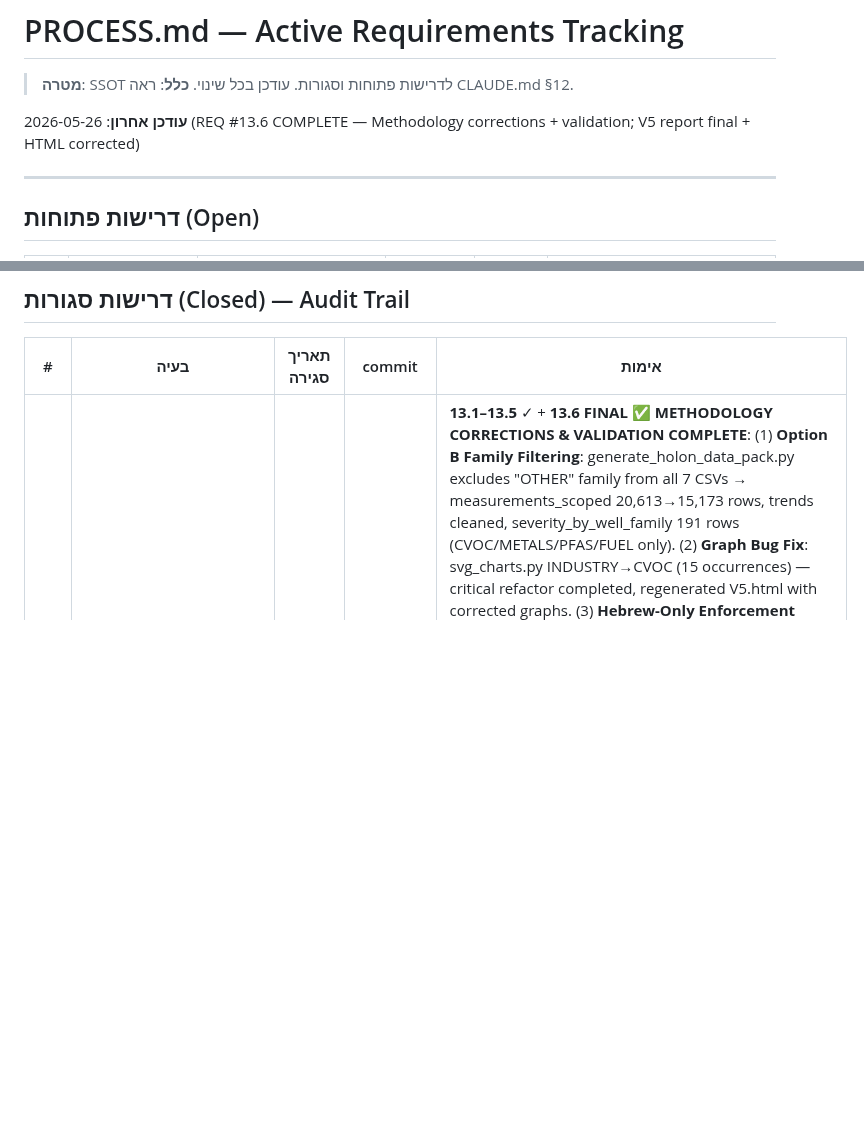
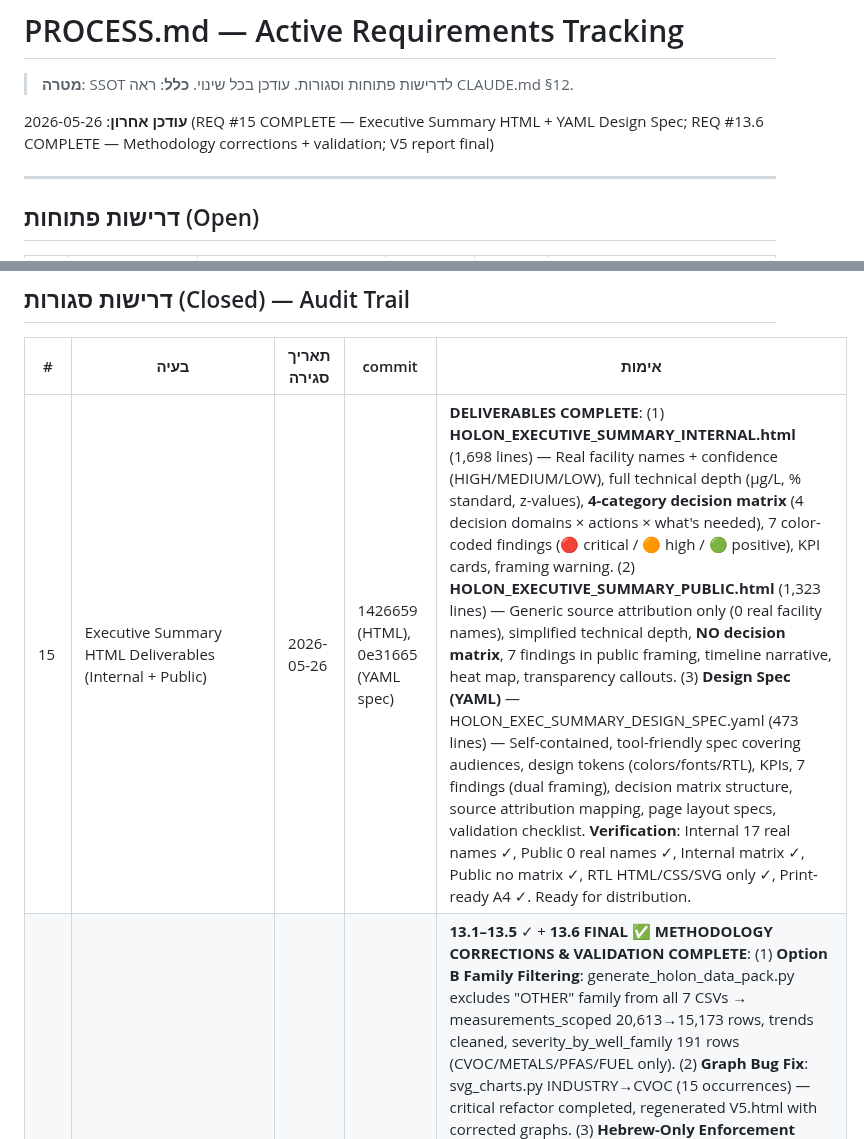
Before and after one commit to haimk-max/Industrial-Areas-Report, a Markdown page: PROCESS.md, 2 parts joined by grey strips. Drawn GitHub-style; blank space fills up the shorter version.

Commit message:
[PROCESS.md] closed #15: Executive Summary HTML deliverables + YAML design spec
Documented completion of executive summary HTML package:

REQ #15 — Executive Summary HTML Deliverables (Internal + Public)
- HOLON_EXECUTIVE_SUMMARY_INTERNAL.html (1,698 lines)
  * Real facility names + confidence levels (HIGH/MEDIUM/LOW)
  * Full technical depth (µg/L, % standard, trend z-values)
  * Decision matrix (4 activity categories × actions × what's needed)
  * 7 color-coded findings (critical/high/positive)
  * KPI cards, framing warning, metadata boxes

- HOLON_EXECUTIVE_SUMMARY_PUBLIC.html (1,323 lines)
  * Generic source attribution only (no facility names)
  * Simplified technical language
  * NO decision matrix
  * Timeline narrative (historical → remediation → current)
  * Heat map, transparency callouts

- HOLON_EXEC_SUMMARY_DESIGN_SPEC.yaml (473 lines)
  * Self-contained YAML spec for design tools
  * Audience definitions, design tokens, KPIs, findings, matrix structure
  * Source attribution mapping (real → generic)
  * Page layout specs, validation checklist

Verification:
- Internal file: 17 real facility name references ✓
- Public file: 0 real facility name references ✓
- Internal: Decision matrix present ✓
- Public: Decision matrix absent ✓
- Both: RTL HTML/CSS/SVG only, print-ready A4 ✓

https://claude.ai/code/session_01VLoT2vE82jwapmUNCB4wRe

```diff
--- a/PROCESS.md
+++ b/PROCESS.md
@@ -3,7 +3,7 @@
 > **מטרה**: SSOT לדרישות פתוחות וסגורות. עודכן בכל שינוי.
 > **כלל**: ראה CLAUDE.md §12.
 
-**עודכן אחרון**: 2026-05-26 (REQ #13.6 COMPLETE — Methodology corrections + validation; V5 report final + HTML corrected)
+**עודכן אחרון**: 2026-05-26 (REQ #15 COMPLETE — Executive Summary HTML + YAML Design Spec; REQ #13.6 COMPLETE — Methodology corrections + validation; V5 report final)
 
 ---
 
@@ -21,6 +21,7 @@
 
 | # | בעיה | תאריך סגירה | commit | אימות |
 |---|------|---------------|--------|----------|
+| 15 | Executive Summary HTML Deliverables (Internal + Public) | 2026-05-26 | 1426659 (HTML), 0e31665 (YAML spec) | **DELIVERABLES COMPLETE**: (1) **HOLON_EXECUTIVE_SUMMARY_INTERNAL.html** (1,698 lines) — Real facility names + confidence (HIGH/MEDIUM/LOW), full technical depth (µg/L, % standard, z-values), **4-category decision matrix** (4 decision domains × actions × what's needed), 7 color-coded findings (🔴 critical / 🟠 high / 🟢 positive), KPI cards, framing warning. (2) **HOLON_EXECUTIVE_SUMMARY_PUBLIC.html** (1,323 lines) — Generic source attribution only (0 real facility names), simplified technical depth, **NO decision matrix**, 7 findings in public framing, timeline narrative, heat map, transparency callouts. (3) **Design Spec (YAML)** — HOLON_EXEC_SUMMARY_DESIGN_SPEC.yaml (473 lines) — Self-contained, tool-friendly spec covering audiences, design tokens (colors/fonts/RTL), KPIs, 7 findings (dual framing), decision matrix structure, source attribution mapping, page layout specs, validation checklist. **Verification**: Internal 17 real names ✓, Public 0 real names ✓, Internal matrix ✓, Public no matrix ✓, RTL HTML/CSS/SVG only ✓, Print-ready A4 ✓. Ready for distribution. |
 | 13 | Hybrid V5 Pipeline Implementation + REQ #13.6 Holon V5 Report (FINAL) | 2026-05-26 | 69b9f41, 02882c3 | **13.1–13.5** ✓ + **13.6 FINAL** ✅ **METHODOLOGY CORRECTIONS & VALIDATION COMPLETE**: (1) **Option B Family Filtering**: generate_holon_data_pack.py excludes "OTHER" family from all 7 CSVs → measurements_scoped 20,613→15,173 rows, trends cleaned, severity_by_well_family 191 rows (CVOC/METALS/PFAS/FUEL only). (2) **Graph Bug Fix**: svg_charts.py INDUSTRY→CVOC (15 occurrences) — critical refactor completed, regenerated V5.html with corrected graphs. (3) **Hebrew-Only Enforcement (CLAUDE.md §1)**: zone_report_prompt.md strengthened with explicit rules (ALERT→חרום, WATCH→אזהרה, etc.); Opus validated 0 English ops terms. (4) **Data Corrections**: Borehole count 112→111 (identified duplicate wells נד אגד אזור 7/איזור 7 with identical ITM coords); CVOC bucket-8 corrected 30→18; PFAS properly flagged "אי-בחינה". (5) **Final V5.md**: 310 שורות, 6 sections + methodology + limitations + 4 appendices; 27 boreholes in narrative; ✓ all figures with image markdown; ✓ severity_index matches CSV. (6) **V5.html**: 164KB, 12 sections, corrected graphs (CVOC references fixed). **Validation per §VII**: Structural PASS, data integrity PASS, methodology PASS, content PASS, technical/RTL PASS. Ready for hydrogeologist sign-off. |
 | 12 | Hybrid V5 Pipeline Refactor — Documentation | 2026-05-17 | 6b8b023, dec12ad, 15d6d0e, 158110d, 8ef25c9, 80c6f7f | PROCESS_GUIDE §I refactor (Zone Context Pack), §II.5 (Zone Diagnosis), §VIII (7-step); DATA_PIPELINE_SPEC.md, REPORT_V5_SCHEMA.md; CLAUDE.md Phase H+ + governance update |
 | 1 | SSOT terminology מפוזר | 2026-05-14 | 2b6e775 | PROCESS_GUIDE §III טבלה קנונית; METHODOLOGY.md redirect header |
```
